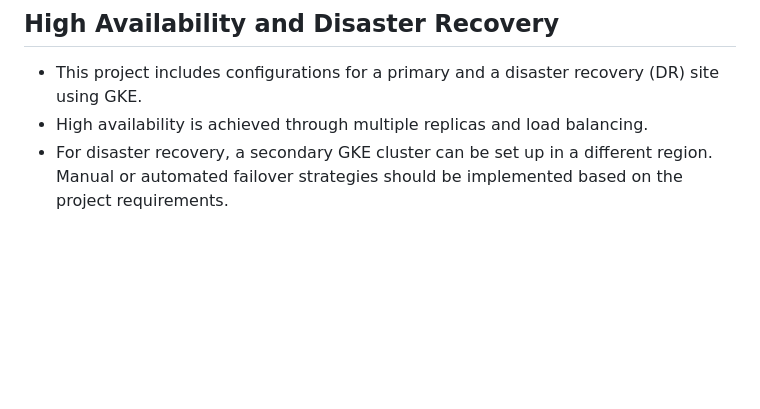
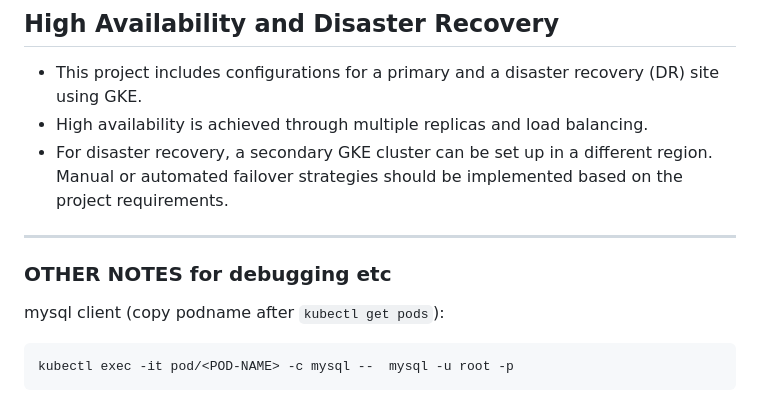
Before and after one commit to fwSara95h/todo-list-flask, a Markdown page: README.md, the part around the change. Rendered like a GitHub page; blank space fills up the shorter version.

````diff
--- a/README.md
+++ b/README.md
@@ -75,3 +75,13 @@ kubectl expose deployment todo-app-deployment --type=LoadBalancer --name=todo-ap
 - This project includes configurations for a primary and a disaster recovery (DR) site using GKE.
 - High availability is achieved through multiple replicas and load balancing.
 - For disaster recovery, a secondary GKE cluster can be set up in a different region. Manual or automated failover strategies should be implemented based on the project requirements.
+
+
+----
+
+### OTHER NOTES for debugging etc
+
+mysql client (copy podname after `kubectl get pods`):
+```sh
+kubectl exec -it pod/<POD-NAME> -c mysql --  mysql -u root -p
+```
````
